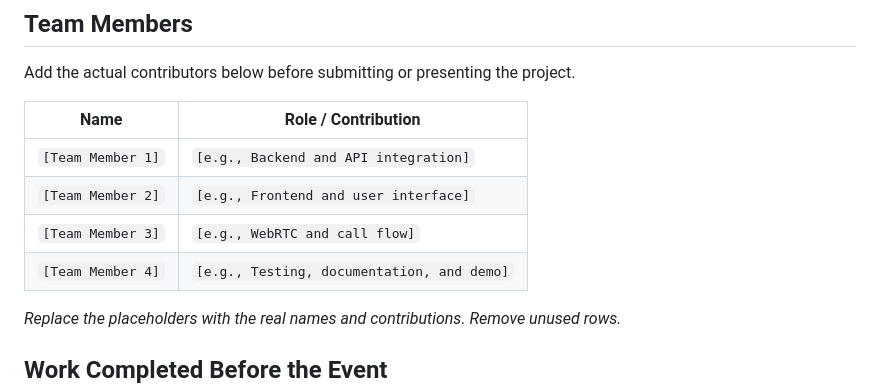
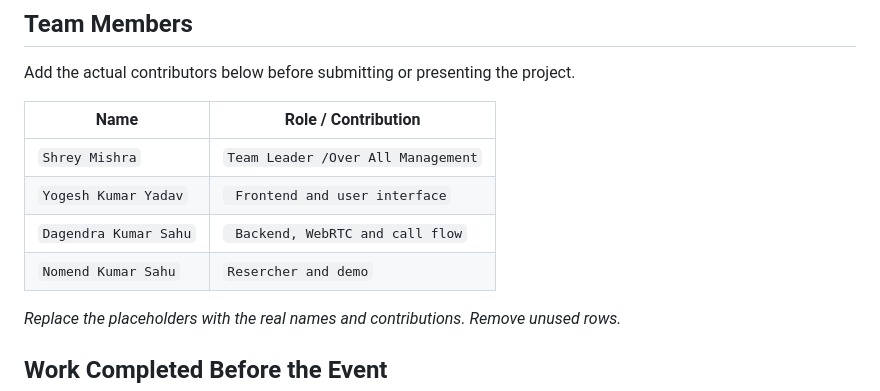
Before and after one commit to dagendra04/DYS-Hack-GGH, a Markdown page: README.md, the part around the change. GitHub-like rendering.

Commit message:
Add My team members
Updated the contributors section with actual names and roles.

```diff
--- a/README.md
+++ b/README.md
@@ -304,10 +304,10 @@ Add the actual contributors below before submitting or presenting the project.
 
 | Name | Role / Contribution |
 |---|---|
-| `[Team Member 1]` | `[e.g., Backend and API integration]` |
-| `[Team Member 2]` | `[e.g., Frontend and user interface]` |
-| `[Team Member 3]` | `[e.g., WebRTC and call flow]` |
-| `[Team Member 4]` | `[e.g., Testing, documentation, and demo]` |
+| `Shrey Mishra` | `Team Leader /Over All Management` |
+| `Yogesh Kumar Yadav` | ` Frontend and user interface` |
+| `Dagendra Kumar Sahu` | ` Backend, WebRTC and call flow` |
+| `Nomend Kumar Sahu` | `Resercher and demo` |
 
 *Replace the placeholders with the real names and contributions. Remove unused rows.*
 
```
